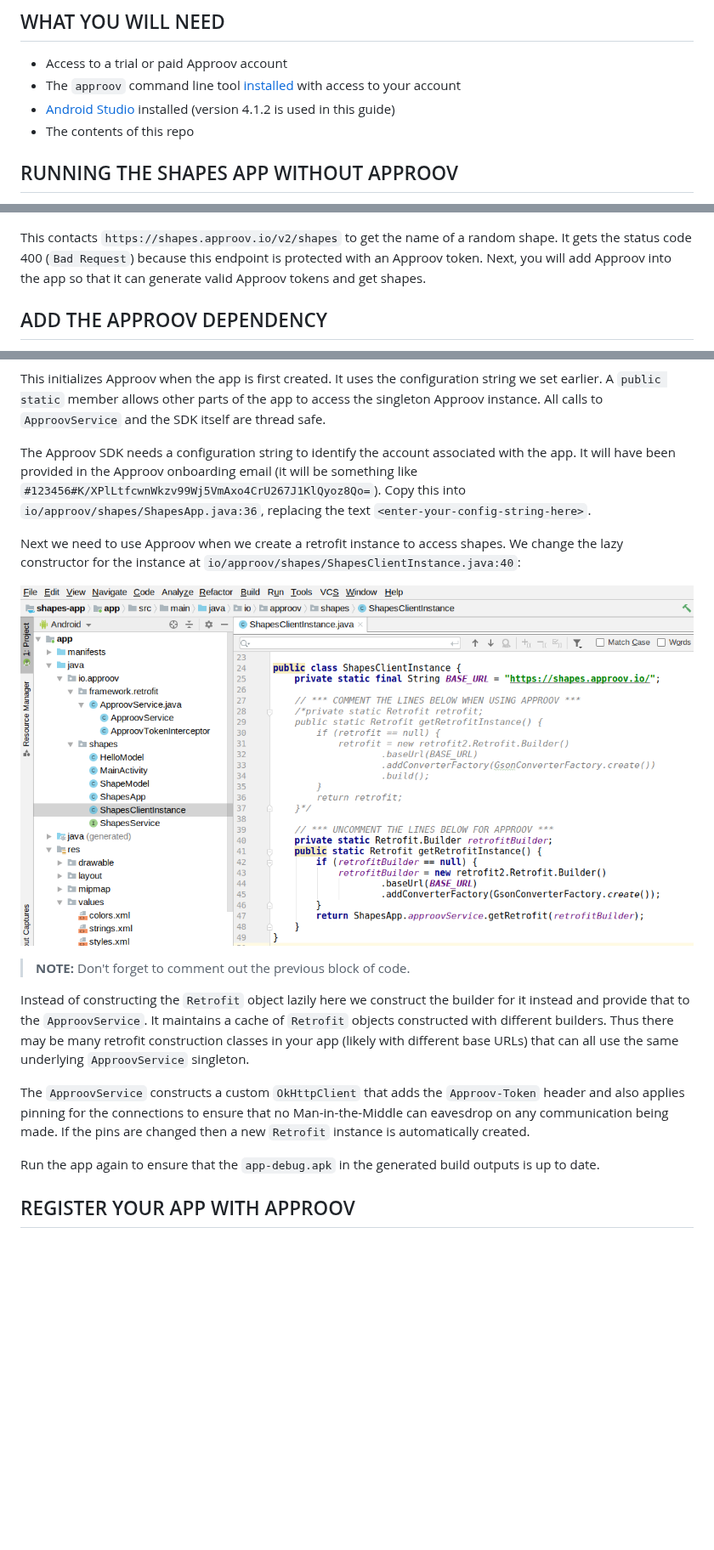
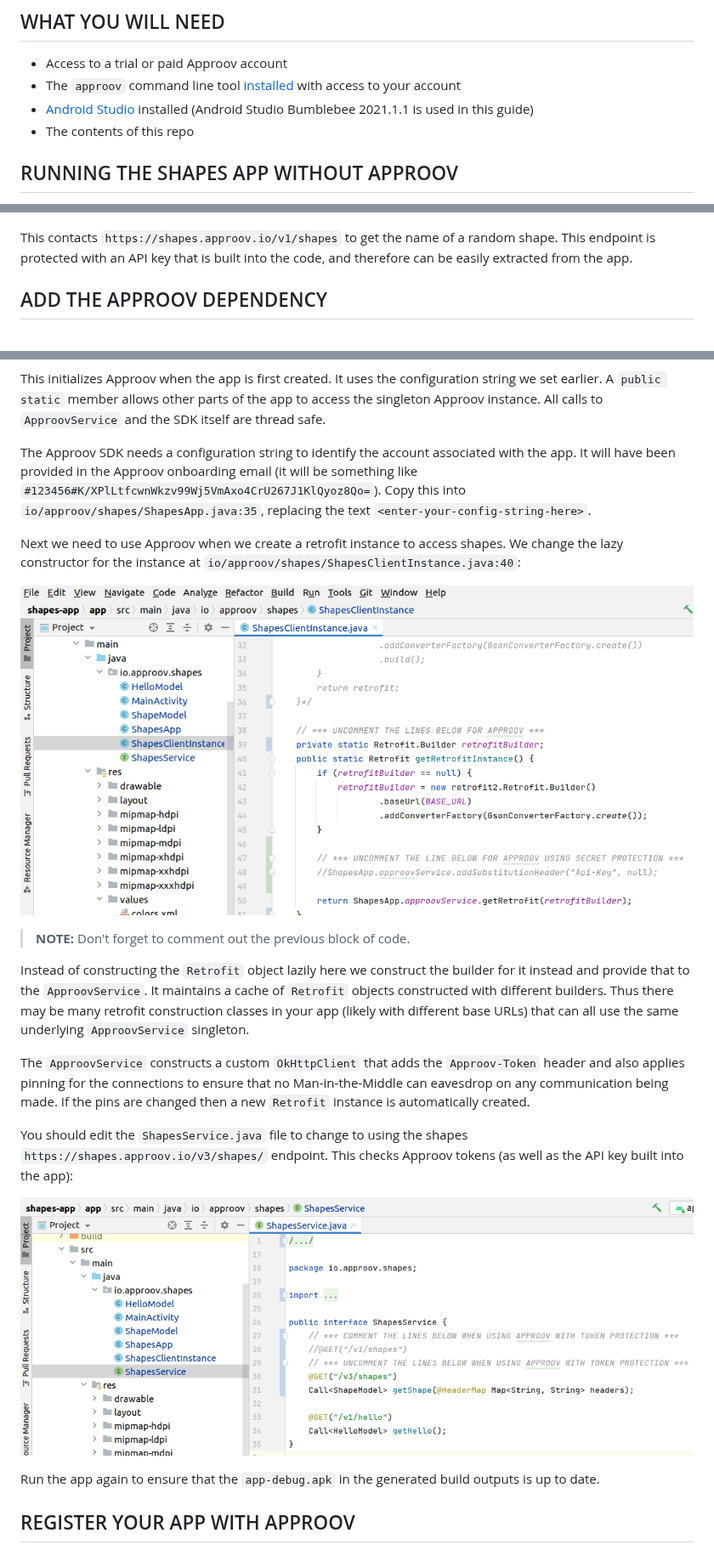
Before and after one commit to approov/quickstart-android-java-retrofit, a Markdown page: SHAPES-EXAMPLE.md, 3 parts joined by grey strips. Shown at 85% size. GitHub-like rendering; pictures changed too: readme-images/approov-fetch.png, readme-images/shapes-v3-endpoint.png (added); blank space fills up the shorter version.

```diff
--- a/SHAPES-EXAMPLE.md
+++ b/SHAPES-EXAMPLE.md
@@ -5,7 +5,7 @@ This quickstart is written specifically for native Android apps that are written
 ## WHAT YOU WILL NEED
 * Access to a trial or paid Approov account
 * The `approov` command line tool [installed](https://approov.io/docs/latest/approov-installation/) with access to your account
-* [Android Studio](https://developer.android.com/studio) installed (version 4.1.2 is used in this guide)
+* [Android Studio](https://developer.android.com/studio) installed (Android Studio Bumblebee 2021.1.1 is used in this guide)
 * The contents of this repo
 
 ## RUNNING THE SHAPES APP WITHOUT APPROOV
@@ -32,7 +32,7 @@ This checks the connectivity by connecting to the endpoint `https://shapes.appro
     <img src="readme-images/shapes-bad.png" width="256" title="Shapes Bad">
 </p>
 
-This contacts `https://shapes.approov.io/v2/shapes` to get the name of a random shape. It gets the status code 400 (`Bad Request`) because this endpoint is protected with an Approov token. Next, you will add Approov into the app so that it can generate valid Approov tokens and get shapes.
+This contacts `https://shapes.approov.io/v1/shapes` to get the name of a random shape. This endpoint is protected with an API key that is built into the code, and therefore can be easily extracted from the app.
 
 ## ADD THE APPROOV DEPENDENCY
 
@@ -74,7 +74,7 @@ Uncomment the three lines of Approov initialization code in `io/approov/shapes/S
 
 This initializes Approov when the app is first created. It uses the configuration string we set earlier. A `public static` member allows other parts of the app to access the singleton Approov instance. All calls to `ApproovService` and the SDK itself are thread safe.
 
-The Approov SDK needs a configuration string to identify the account associated with the app. It will have been provided in the Approov onboarding email (it will be something like `#123456#K/XPlLtfcwnWkzv99Wj5VmAxo4CrU267J1KlQyoz8Qo=`). Copy this into `io/approov/shapes/ShapesApp.java:36`, replacing the text `<enter-your-config-string-here>`.
+The Approov SDK needs a configuration string to identify the account associated with the app. It will have been provided in the Approov onboarding email (it will be something like `#123456#K/XPlLtfcwnWkzv99Wj5VmAxo4CrU267J1KlQyoz8Qo=`). Copy this into `io/approov/shapes/ShapesApp.java:35`, replacing the text `<enter-your-config-string-here>`.
 
 Next we need to use Approov when we create a retrofit instance to access shapes. We change the lazy constructor for the instance at `io/approov/shapes/ShapesClientInstance.java:40`:
 
@@ -85,6 +85,10 @@ Next we need to use Approov when we create a retrofit instance to access shapes.
 Instead of constructing the `Retrofit` object lazily here we construct the builder for it instead and provide that to the `ApproovService`. It maintains a cache of `Retrofit` objects constructed with different builders. Thus there may be many retrofit construction classes in your app (likely with different base URLs) that can all use the same underlying `ApproovService` singleton.
 
 The `ApproovService` constructs a custom `OkHttpClient` that adds the `Approov-Token` header and also applies pinning for the connections to ensure that no Man-in-the-Middle can eavesdrop on any communication being made. If the pins are changed then a new `Retrofit` instance is automatically created.
+
+You should edit the `ShapesService.java` file to change to using the shapes `https://shapes.approov.io/v3/shapes/` endpoint. This checks Approov tokens (as well as the API key built into the app):
+
+![Shapes V3 Endpoint](readme-images/shapes-v3-endpoint.png)
 
 Run the app again to ensure that the `app-debug.apk` in the generated build outputs is up to date.
 
```
Also changed, not shown: other parts of SHAPES-EXAMPLE.md (+41 -2 lines), NEXT-STEPS.md (deleted, +0 -70 lines), README.md (+12 -3 lines), SECRET-PROTECTION.md (added, +117 -0 lines), TOKEN-PROTECTION.md (added, +59 -0 lines), readme-images/approov-subs-header.png (added), readme-images/placeholder-api-key.png (added), readme-images/shapes-v1-endpoint.png (added), 8 other files.
